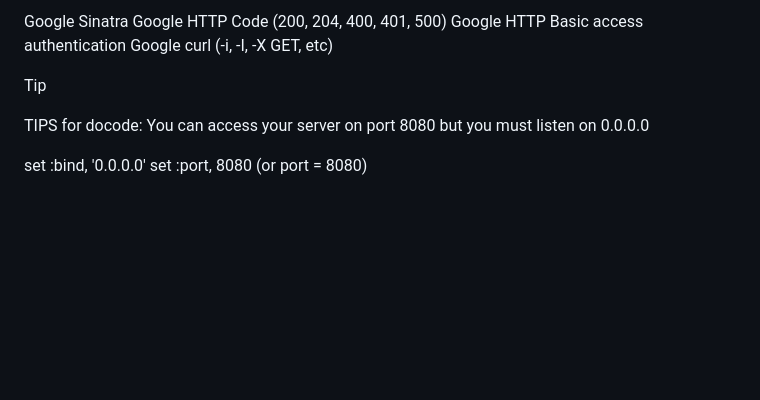
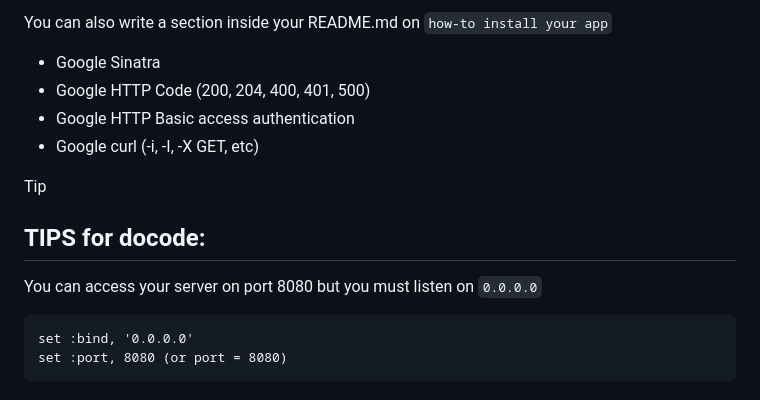
Before and after one commit to adeleke123/qwasar-preseason-web, a Markdown page: My-First-Backend/README.md, the part around the change printed below. GitHub-like rendering; blank space fills up the shorter version.

````diff
--- a/My-First-Backend/README.md
+++ b/My-First-Backend/README.md
@@ -158,13 +162,16 @@ You can also write a section inside your README.md on how-to install your app
 
-Google Sinatra
-Google HTTP Code (200, 204, 400, 401, 500)
-Google HTTP Basic access authentication
-Google curl (-i, -I, -X GET, etc)
+You can also write a section inside your README.md on `how-to install your app`
+
++ Google Sinatra
++ Google HTTP Code (200, 204, 400, 401, 500)
++ Google HTTP Basic access authentication
++ Google curl (-i, -I, -X GET, etc)
 
 Tip
 
-TIPS for docode:
-You can access your server on port 8080 but you must listen on 0.0.0.0
-
+## TIPS for docode:
+You can access your server on port 8080 but you must listen on `0.0.0.0`
+```
 set :bind, '0.0.0.0'
 set :port, 8080 (or port = 8080)
+```
````
Also changed, not shown: other parts of My-First-Backend/README.md (+22 -18 lines).
